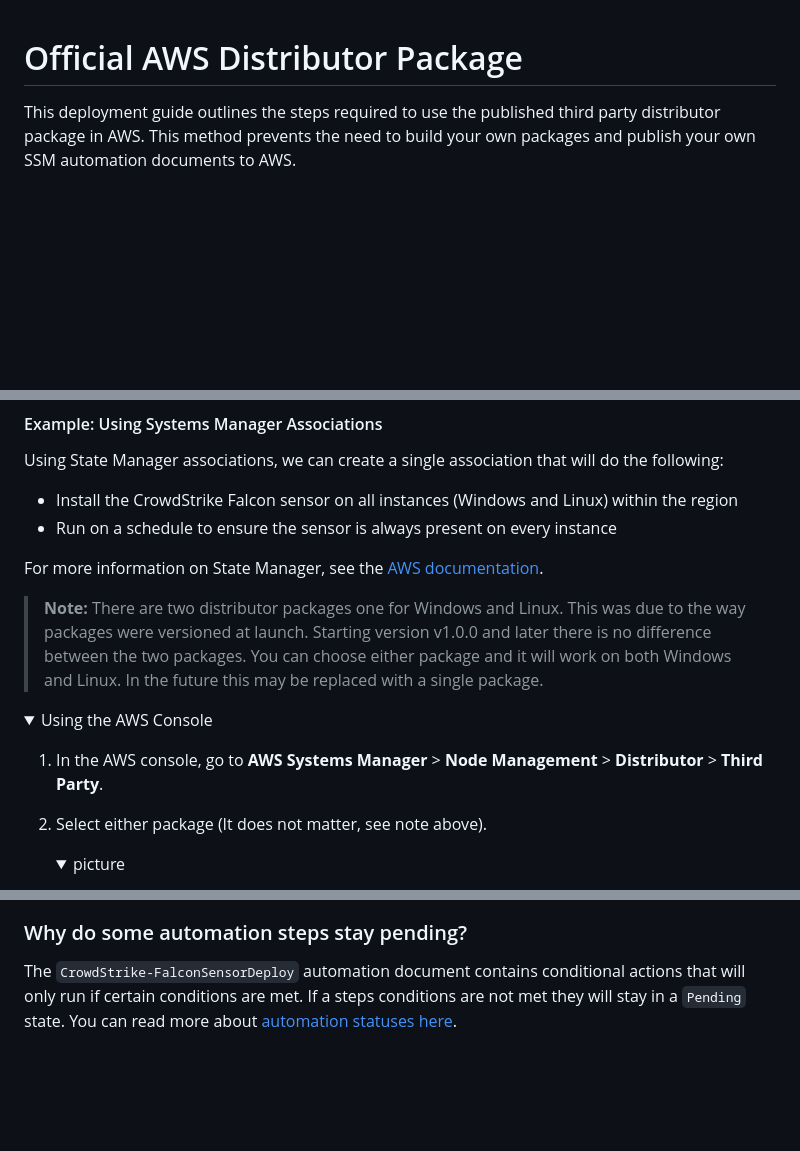
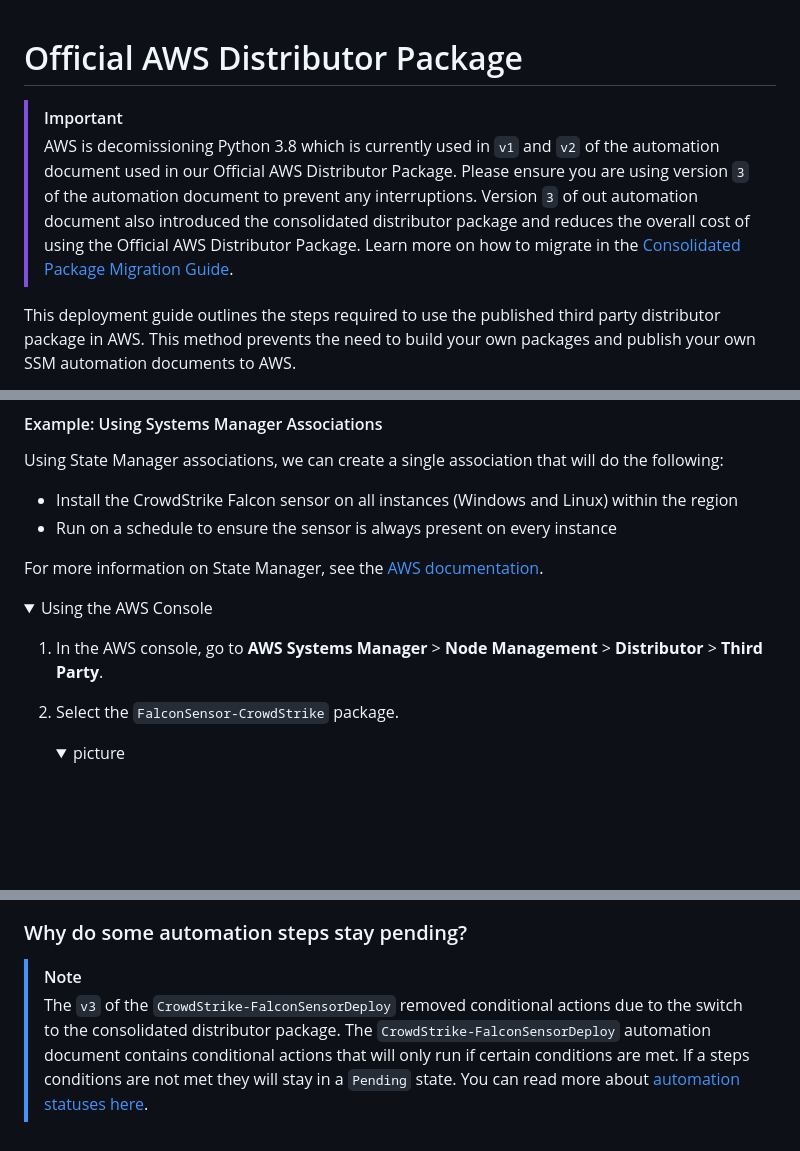
Before and after one commit to CrowdStrike/aws-ssm-distributor, a Markdown page: official-package/README.md, 3 parts joined by grey strips. Rendered like a GitHub page; folded sections open; blank space fills up the shorter version.

```diff
--- a/official-package/README.md
+++ b/official-package/README.md
@@ -1,4 +1,9 @@
 # Official AWS Distributor Package
+
+> [!IMPORTANT]
+> AWS is decomissioning Python 3.8 which is currently used in `v1` and `v2` of the automation document used in our Official AWS Distributor Package.
+> Please ensure you are using version `3` of the automation document to prevent any interruptions. Version `3` of out automation document also introduced the consolidated distributor package and reduces the overall cost of using the Official AWS Distributor Package.
+> Learn more on how to migrate in the [Consolidated Package Migration Guide](./migrate.md).
 
 This deployment guide outlines the steps required to use the published third party distributor package in AWS. This method prevents the need to build your own packages and publish your own SSM automation documents to AWS.
 
@@ -320,13 +325,11 @@ Using State Manager associations, we can create a single association that will d
 
 For more information on State Manager, see the [AWS documentation](https://docs.aws.amazon.com/systems-manager/latest/userguide/sysman-state-about.html).
 
-> **Note:** There are two distributor packages one for Windows and Linux. This was due to the way packages were versioned at launch. Starting version v1.0.0 and later there is no difference between the two packages. You can choose either package and it will work on both Windows and Linux. In the future this may be replaced with a single package.
-
 <details><summary>Using the AWS Console</summary>
 <p>
 
 1. In the AWS console, go to **AWS Systems Manager** > **Node Management** > **Distributor** > **Third Party**.
-2. Select either package (It does not matter, see note above).
+2. Select the `FalconSensor-CrowdStrike` package.
     <details><summary>picture</summary>
     <p>
 
@@ -453,4 +456,6 @@ The `CrowdStrike-FalconSensorDeploy` automation document can be found in the AWS
 
 ### Why do some automation steps stay pending?
 
+> [!NOTE]
+> The `v3` of the `CrowdStrike-FalconSensorDeploy` removed conditional actions due to the switch to the consolidated distributor package.
 The `CrowdStrike-FalconSensorDeploy` automation document contains conditional actions that will only run if certain conditions are met. If a steps conditions are not met they will stay in a `Pending` state. You can read more about [automation statuses here](https://docs.aws.amazon.com/systems-manager/latest/userguide/automation-statuses.html).
```
Also changed, not shown: official-package/migrate.md (added, +40 -0 lines), official-package/assets/migrate.png (added).
